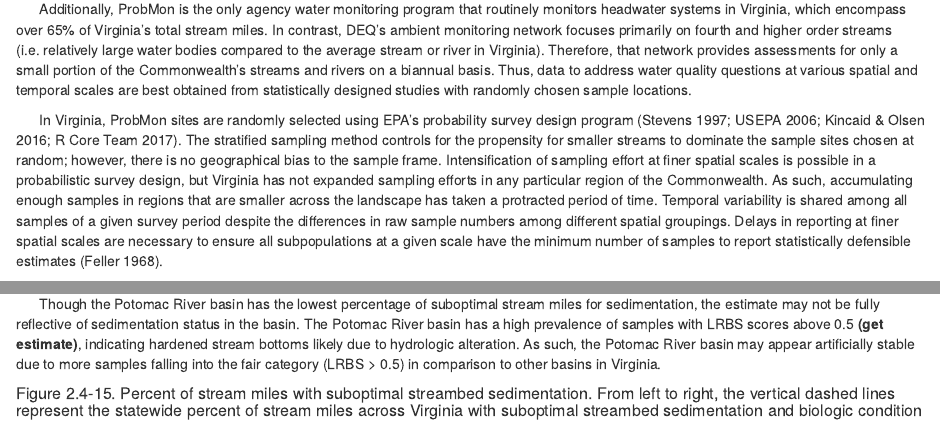
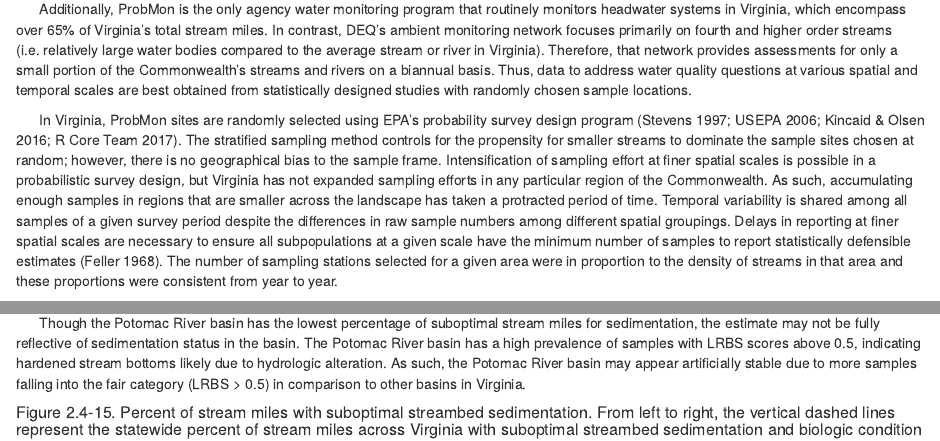
Before and after one commit to EmmaVJones/ProbMon-Integrated-Reports, an R Markdown document (2018/2018ProbChapter_withmicromaps_POSTinternalREVIEW_v5.Rmd): the page in a window 1100 px wide, from 1380 px down, and a second part further down, joined at a grey line. Rendered offline with R 4.5, knitr and Pandoc, with nearby package versions; the code chunks are not run, so their results and figures are left out; drawn as R Markdown's standard HTML page in place of the format the file asks for; common packages that the code uses without loading them are loaded.

Commit message:
evj changes

```diff
--- a/2018/2018ProbChapter_withmicromaps_POSTinternalREVIEW_v5.Rmd
+++ b/2018/2018ProbChapter_withmicromaps_POSTinternalREVIEW_v5.Rmd
@@ -107,7 +107,7 @@ p2.4.1
 
 &nbsp;&nbsp;&nbsp;&nbsp;&nbsp;&nbsp;Additionally, ProbMon is the only agency water monitoring program that routinely monitors headwater systems in Virginia, which encompass over 65% of Virginia's total stream miles. In contrast, DEQ's ambient monitoring network focuses primarily on fourth and higher order streams (i.e. relatively large water bodies compared to the average stream or river in Virginia). Therefore, that network provides assessments for only a small portion of the Commonwealth's streams and rivers on a biannual basis. Thus, data to address water quality questions at various spatial and temporal scales are best obtained from statistically designed studies with randomly chosen sample locations.
 
-&nbsp;&nbsp;&nbsp;&nbsp;&nbsp;&nbsp;In Virginia, ProbMon sites are randomly selected using EPA’s probability survey design program (Stevens 1997; USEPA 2006; Kincaid & Olsen 2016; R Core Team 2017).  The stratified sampling method controls for the propensity for smaller streams to dominate the sample sites chosen at random; however, there is no geographical bias to the sample frame. Intensification of sampling effort at finer spatial scales is possible in a probabilistic survey design, but Virginia has not expanded sampling efforts in any particular region of the Commonwealth. As such, accumulating enough samples in regions that are smaller across the landscape has taken a protracted period of time. Temporal variability is shared among all samples of a given survey period despite the differences in raw sample numbers among different spatial groupings. Delays in reporting at finer spatial scales are necessary to ensure all subpopulations at a given scale have the minimum number of samples to report statistically defensible estimates (Feller 1968).
+&nbsp;&nbsp;&nbsp;&nbsp;&nbsp;&nbsp;In Virginia, ProbMon sites are randomly selected using EPA’s probability survey design program (Stevens 1997; USEPA 2006; Kincaid & Olsen 2016; R Core Team 2017).  The stratified sampling method controls for the propensity for smaller streams to dominate the sample sites chosen at random; however, there is no geographical bias to the sample frame. Intensification of sampling effort at finer spatial scales is possible in a probabilistic survey design, but Virginia has not expanded sampling efforts in any particular region of the Commonwealth. As such, accumulating enough samples in regions that are smaller across the landscape has taken a protracted period of time. Temporal variability is shared among all samples of a given survey period despite the differences in raw sample numbers among different spatial groupings. Delays in reporting at finer spatial scales are necessary to ensure all subpopulations at a given scale have the minimum number of samples to report statistically defensible estimates (Feller 1968). The number of sampling stations selected for a given area were in proportion to the density of streams in that area and these proportions were consistent from year to year.
 
 &nbsp;&nbsp;&nbsp;&nbsp;&nbsp;&nbsp;From 2001 to `r IRyearWindowEnd`, DEQ has evaluated over `r signif(nrow(designStatus),digits=3)` stations and sampled `r nrow(surveyData)` sites (Figure 2.4-5). In some cases, stations were evaluated, but not sampled for a variety of reasons including: the stream was not perennial, it was saltwater influenced, or the landowner denied access. DEQ samples 50 to 60 random stations per year throughout Virginia for a variety of chemical, biological, and habitat parameters. The number of stations sampled per year meet the minimum required to calculate an annual statewide estimate of water quality condition (Feller 1968). From January 1st, 2011 until December 31st, `r IRyearWindowEnd` DEQ evaluated 444 sites and sampled `r nrow(filter(designStatus,IR2018 == '2018'))` stations (Figure 2.4-2). The amount of data collected in a six year Integrated Report window allows for the calculation of condition estimates across stream size and ecoregion, while combining all data from the advent of the program (2001 - `r IRyearWindowEnd`; `r nrow(surveyData)` monitoring stations) allows for more data intensive calculations of basin-scale status estimates and relative risk. Analyses conducted over this larger time window are not meant to represent current conditions, rather they are meant to indicate what water quality conditions have been over the `r as.numeric(IRyearWindowEnd) - 2001 +1` year period. Figures 2.4-3 and 2.4-4 plot the `r nrow(filter(designStatus,IR2018 == '2018'))` stations sampled from `r IRrange` with major river basins and US Level III Ecoregions, respectively. Temporal change analysis across the landscape will be possible with continued probabilistic monitoring effort.
 
@@ -852,7 +853,7 @@ p2.4.7
 
 &nbsp;&nbsp;&nbsp;&nbsp;&nbsp;&nbsp;Figure 2.4-15 illustrates the extent of stream miles affected by excess sedimentation is more prevalent in each of the major basins compared to overall habitat condition. All basins are estimated to have at least 8% of stream miles with suboptimal sedimentation levels. The Chowan, Roanoke, and New River basins are estimated to have more stream miles with suboptimal sedimentation levels than the overall estimate for stream miles in the Commonwealth (`r format(filter(LRBSstats,Subpopulation=='Virginia')$LRBSEstimate.P,digits=2,nsmall=0)`%). The basins with the highest percent of stream miles with suboptimal sedimentation are among the basins with the highest percent of stream miles below the VSCI/VCPMI assessment threshold. The micromap identifies the Big Sandy River and Shenandoah River basins are below the statewide average for suboptimal streambed sedimentation but above the statewide average for benthic impaired stream miles. These basins are likely affected by other stressors in addition to streambed sedimentation, resulting in the percentage of stream miles with poor biological condition above the statewide estimate.
 
-&nbsp;&nbsp;&nbsp;&nbsp;&nbsp;&nbsp;Though the Potomac River basin has the lowest percentage of suboptimal stream miles for sedimentation, the estimate may not be fully reflective of sedimentation status in the basin. The Potomac River basin has a high prevalence of samples with LRBS scores above 0.5 **(get estimate)**, indicating hardened stream bottoms likely due to hydrologic alteration. As such, the Potomac River basin may appear artificially stable due to more samples falling into the fair category (LRBS > 0.5) in comparison to other basins in Virginia.
+&nbsp;&nbsp;&nbsp;&nbsp;&nbsp;&nbsp;Though the Potomac River basin has the lowest percentage of suboptimal stream miles for sedimentation, the estimate may not be fully reflective of sedimentation status in the basin. The Potomac River basin has a high prevalence of samples with LRBS scores above 0.5, indicating hardened stream bottoms likely due to hydrologic alteration. As such, the Potomac River basin may appear artificially stable due to more samples falling into the fair category (LRBS > 0.5) in comparison to other basins in Virginia.
 
 
 ##### Figure 2.4-15. Percent of stream miles with suboptimal streambed sedimentation. From left to right, the vertical dashed lines represent the statewide percent of stream miles across Virginia with suboptimal streambed sedimentation and biologic condition below the assessment threshold, respectively. Data presented is from 2001 - `r IRyearWindowEnd`.
```
Also changed, not shown: 2018/2018ProbChapter_withmicromaps_POSTinternalREVIEW_v5.Rmd (1 more changed lines).
